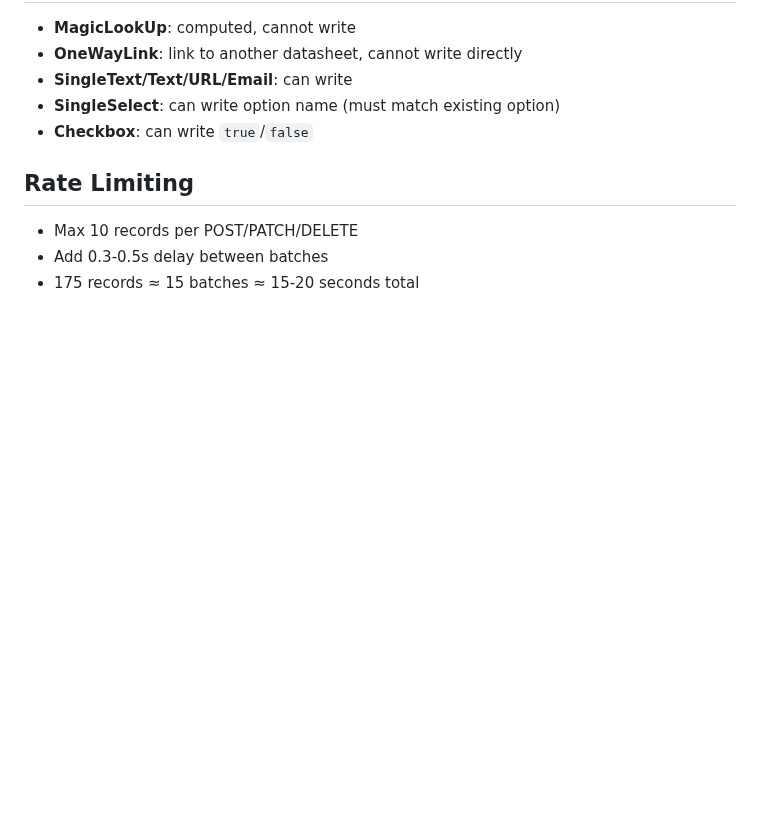
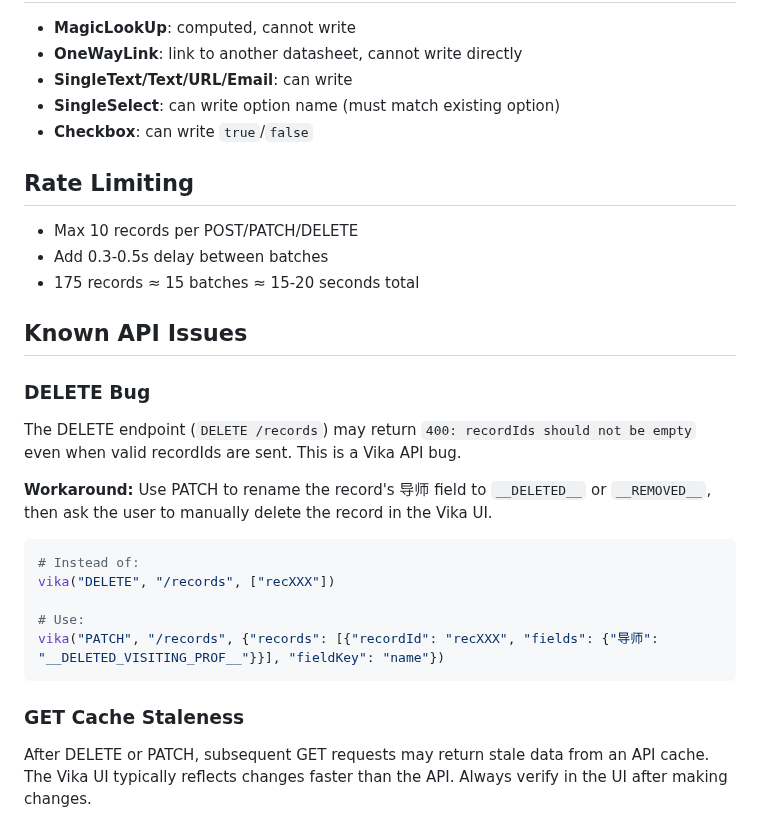
Before and after one commit to PNmiracle/phd-supervisor-selector, a Markdown page: references/vika-api-patterns.md, the part around the change. GitHub-like rendering; blank space fills up the shorter version.

Commit message:
reflect: Vika DELETE API bug + workaround

````diff
--- a/references/vika-api-patterns.md
+++ b/references/vika-api-patterns.md
@@ -126,3 +126,21 @@ for batch in chunks(new, 10):
 - Max 10 records per POST/PATCH/DELETE
 - Add 0.3-0.5s delay between batches
 - 175 records ≈ 15 batches ≈ 15-20 seconds total
+
+## Known API Issues
+
+### DELETE Bug
+The DELETE endpoint (`DELETE /records`) may return `400: recordIds should not be empty` even when valid recordIds are sent. This is a Vika API bug.
+
+**Workaround:** Use PATCH to rename the record's 导师 field to `__DELETED__` or `__REMOVED__`, then ask the user to manually delete the record in the Vika UI.
+
+```python
+# Instead of:
+vika("DELETE", "/records", ["recXXX"])
+
+# Use:
+vika("PATCH", "/records", {"records": [{"recordId": "recXXX", "fields": {"导师": "__DELETED_VISITING_PROF__"}}], "fieldKey": "name"})
+```
+
+### GET Cache Staleness
+After DELETE or PATCH, subsequent GET requests may return stale data from an API cache. The Vika UI typically reflects changes faster than the API. Always verify in the UI after making changes.
````
